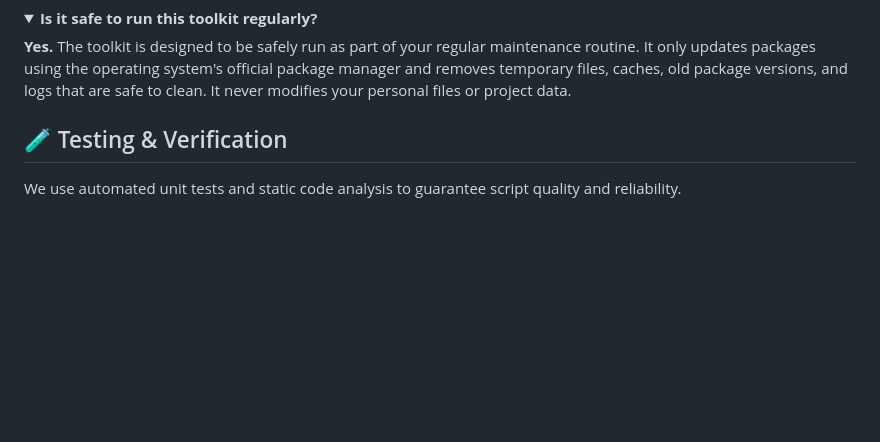
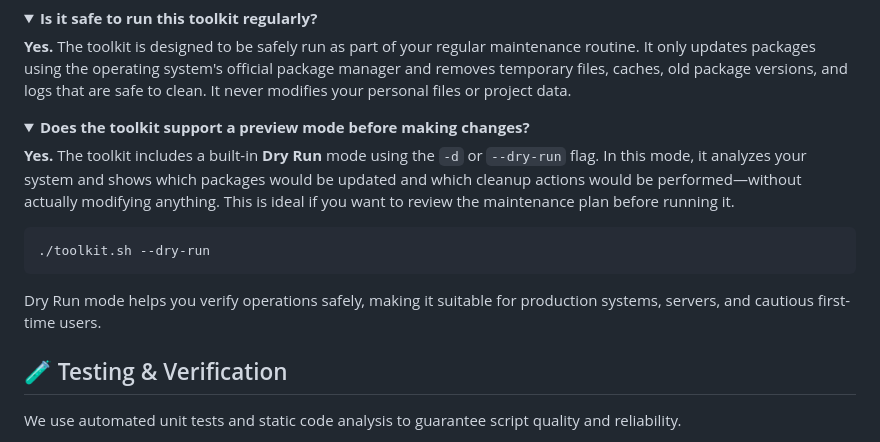
Before and after one commit to nilesh-gore/system-update-toolkit, a Markdown page: README.md, the part around the change. Drawn GitHub-style; folded sections open; blank space fills up the shorter version.

Commit message:
Update README.md
Added FAQ.

````diff
--- a/README.md
+++ b/README.md
@@ -474,6 +474,18 @@ Currently, **Debian/Ubuntu** (`apt`), **Fedora/RHEL** (`dnf`/`dnf5`), and **macO
 
 **Yes.** The toolkit is designed to be safely run as part of your regular maintenance routine. It only updates packages using the operating system's official package manager and removes temporary files, caches, old package versions, and logs that are safe to clean. It never modifies your personal files or project data.
 </details>
+<details>
+
+<summary><b>Does the toolkit support a preview mode before making changes?</b></summary>
+
+**Yes.** The toolkit includes a built-in **Dry Run** mode using the `-d` or `--dry-run` flag. In this mode, it analyzes your system and shows which packages would be updated and which cleanup actions would be performed—without actually modifying anything. This is ideal if you want to review the maintenance plan before running it.
+
+```bash
+./toolkit.sh --dry-run
+```
+
+Dry Run mode helps you verify operations safely, making it suitable for production systems, servers, and cautious first-time users.
+</details>
 
 ## 🧪 Testing & Verification
 
````
